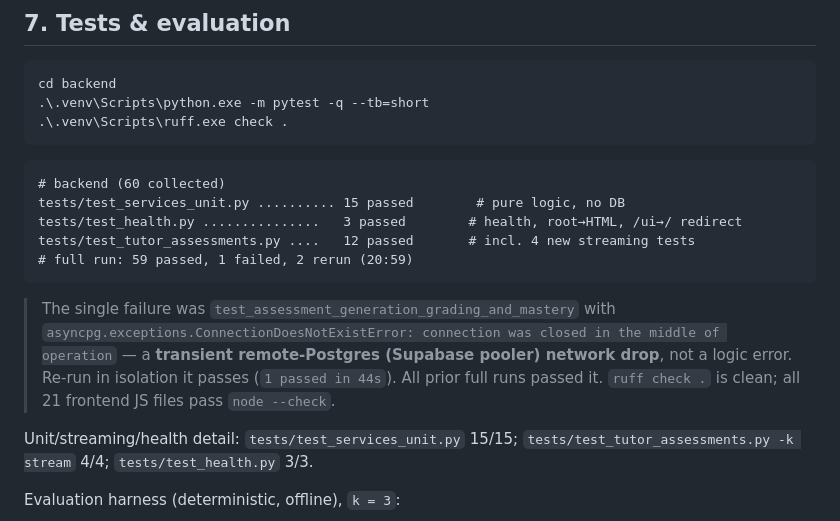
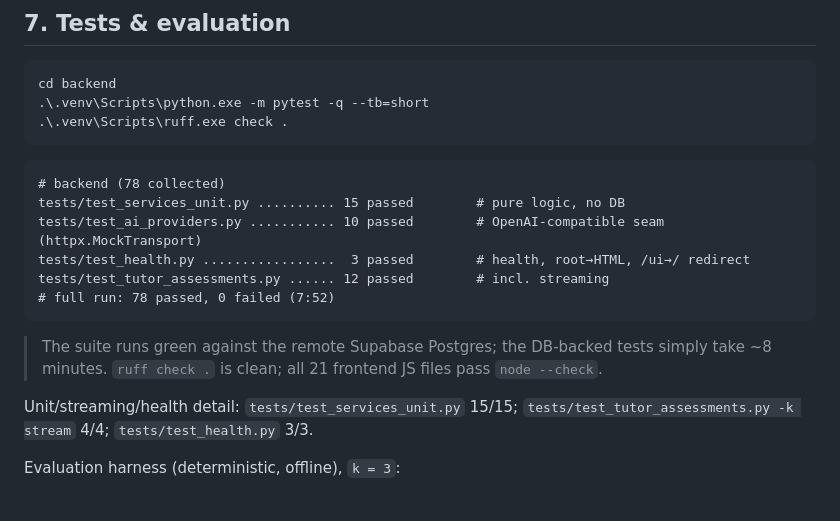
Before and after one commit to ranjith11102007/AI-Study-Companion, a Markdown page: docs/project-report.md, the part around the change. GitHub-like rendering.

````diff
--- a/docs/project-report.md
+++ b/docs/project-report.md
@@ -137,18 +137,17 @@ cd backend
 ```
 
 ```text
-# backend (60 collected)
+# backend (78 collected)
 tests/test_services_unit.py .......... 15 passed        # pure logic, no DB
-tests/test_health.py ...............   3 passed        # health, root→HTML, /ui→/ redirect
-tests/test_tutor_assessments.py ....   12 passed       # incl. 4 new streaming tests
-# full run: 59 passed, 1 failed, 2 rerun (20:59)
+tests/test_ai_providers.py ........... 10 passed        # OpenAI-compatible seam (httpx.MockTransport)
+tests/test_health.py .................  3 passed        # health, root→HTML, /ui→/ redirect
+tests/test_tutor_assessments.py ...... 12 passed        # incl. streaming
+# full run: 78 passed, 0 failed (7:52)
 ```
 
-> The single failure was `test_assessment_generation_grading_and_mastery` with
-> `asyncpg.exceptions.ConnectionDoesNotExistError: connection was closed in the middle of
-> operation` — a **transient remote-Postgres (Supabase pooler) network drop**, not a logic
-> error. Re-run in isolation it passes (`1 passed in 44s`). All prior full runs passed it.
-> `ruff check .` is clean; all 21 frontend JS files pass `node --check`.
+> The suite runs green against the remote Supabase Postgres; the DB-backed tests
+> simply take ~8 minutes. `ruff check .` is clean; all 21 frontend JS files pass
+> `node --check`.
 
 Unit/streaming/health detail: `tests/test_services_unit.py` 15/15;
 `tests/test_tutor_assessments.py -k stream` 4/4; `tests/test_health.py` 3/3.
````
Also changed, not shown: docs/implementation-progress.md (+11 -9 lines).
